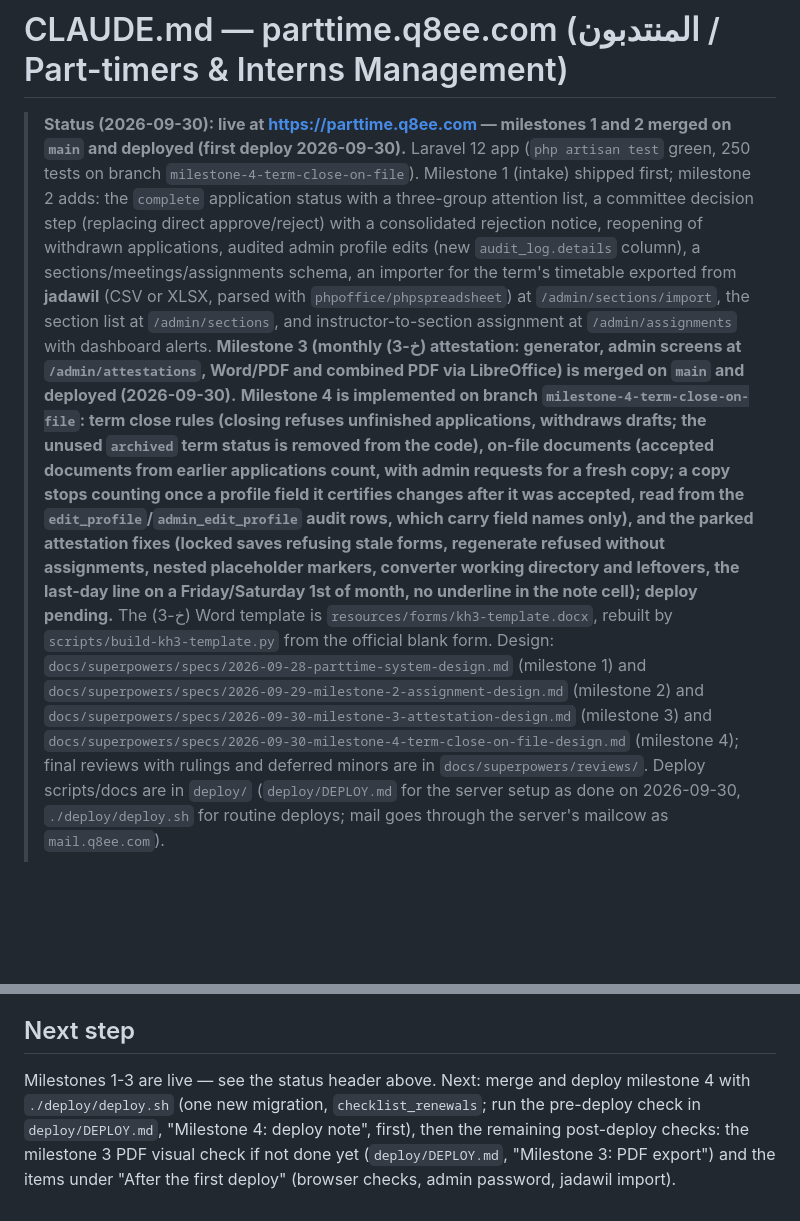
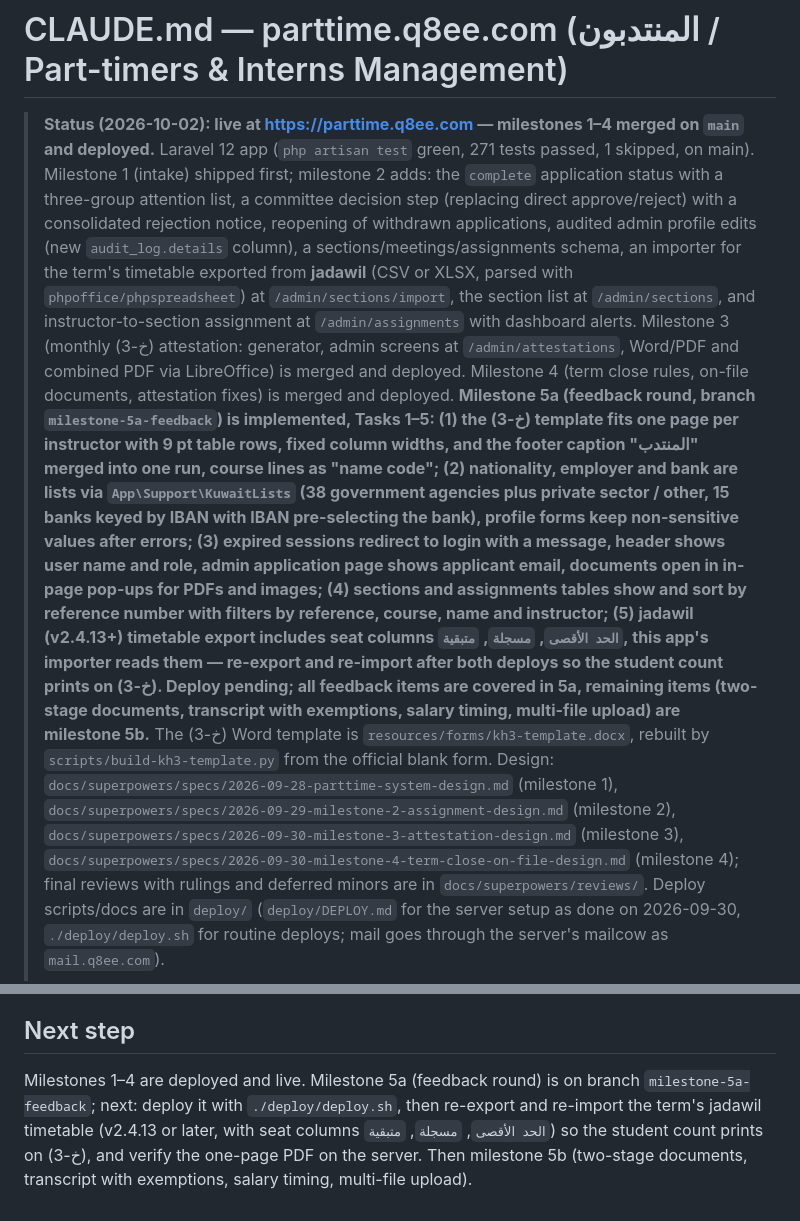
Before and after one commit to malshar/parttime.q8ee.com, a Markdown page: CLAUDE.md, 2 parts joined by grey strips. Rendered like a GitHub page; blank space fills up the shorter version.

Commit message:
docs: milestone 5a status and deploy notes
Co-Authored-By: Claude Fable 5.1 <noreply@anthropic.com>

```diff
--- a/CLAUDE.md
+++ b/CLAUDE.md
@@ -1,39 +1,42 @@
 # CLAUDE.md — parttime.q8ee.com (المنتدبون / Part-timers & Interns Management)
 
-> **Status (2026-09-30): live at https://parttime.q8ee.com — milestones 1
-> and 2 merged on `main` and deployed (first deploy 2026-09-30).** Laravel 12
-> app (`php artisan test` green, 250 tests on branch
-> `milestone-4-term-close-on-file`). Milestone 1 (intake)
-> shipped first; milestone 2 adds: the `complete` application status with a
-> three-group attention list, a committee decision step (replacing direct
-> approve/reject) with a consolidated rejection notice, reopening of
-> withdrawn applications, audited admin profile edits (new
-> `audit_log.details` column), a sections/meetings/assignments schema, an
-> importer for the term's timetable exported from **jadawil** (CSV or XLSX,
-> parsed with `phpoffice/phpspreadsheet`) at `/admin/sections/import`, the
-> section list at `/admin/sections`, and instructor-to-section assignment at
-> `/admin/assignments` with dashboard alerts. **Milestone 3 (monthly (خ-3)
-> attestation: generator, admin screens at `/admin/attestations`, Word/PDF
-> and combined PDF via LibreOffice) is merged on `main` and deployed
-> (2026-09-30).**
-> **Milestone 4 is implemented on branch `milestone-4-term-close-on-file`:
-> term close rules (closing refuses unfinished applications, withdraws
-> drafts; the unused `archived` term status is removed from the code), on-file documents (accepted documents from
-> earlier applications count, with admin requests for a fresh copy; a copy
-> stops counting once a profile field it certifies changes after it was
-> accepted, read from the `edit_profile`/`admin_edit_profile` audit rows,
-> which carry field names only), and
-> the parked attestation fixes (locked saves refusing stale forms,
-> regenerate refused without assignments, nested placeholder markers,
-> converter working directory and leftovers, the last-day line on a
-> Friday/Saturday 1st of month, no underline in the note cell); deploy
-> pending.** The (خ-3) Word template is
-> `resources/forms/kh3-template.docx`, rebuilt by
+> **Status (2026-10-02): live at https://parttime.q8ee.com — milestones 1–4
+> merged on `main` and deployed.** Laravel 12 app (`php artisan test` green,
+> 271 tests passed, 1 skipped, on main). Milestone 1 (intake) shipped first;
+> milestone 2 adds: the `complete` application status with a three-group
+> attention list, a committee decision step (replacing direct approve/reject)
+> with a consolidated rejection notice, reopening of withdrawn applications,
+> audited admin profile edits (new `audit_log.details` column),
+> a sections/meetings/assignments schema, an importer for the term's timetable
+> exported from **jadawil** (CSV or XLSX, parsed with `phpoffice/phpspreadsheet`)
+> at `/admin/sections/import`, the section list at `/admin/sections`, and
+> instructor-to-section assignment at `/admin/assignments` with dashboard
+> alerts. Milestone 3 (monthly (خ-3) attestation: generator, admin screens at
+> `/admin/attestations`, Word/PDF and combined PDF via LibreOffice) is merged
+> and deployed. Milestone 4 (term close rules, on-file documents, attestation
+> fixes) is merged and deployed. **Milestone 5a (feedback round, branch
+> `milestone-5a-feedback`) is implemented, Tasks 1–5: (1) the (خ-3) template
+> fits one page per instructor with 9 pt table rows, fixed column widths, and
+> the footer caption "المنتدب" merged into one run, course lines as "name
+> code"; (2) nationality, employer and bank are lists via `App\Support\KuwaitLists`
+> (38 government agencies plus private sector / other, 15 banks keyed by IBAN
+> with IBAN pre-selecting the bank), profile forms keep non-sensitive values
+> after errors; (3) expired sessions redirect to login with a message, header
+> shows user name and role, admin application page shows applicant email,
+> documents open in in-page pop-ups for PDFs and images; (4) sections and
+> assignments tables show and sort by reference number with filters by
+> reference, course, name and instructor; (5) jadawil (v2.4.13+) timetable
+> export includes seat columns `الحد الأقصى`, `مسجلة`, `متبقية`, this app's
+> importer reads them — re-export and re-import after both deploys so the
+> student count prints on (خ-3). Deploy pending; all feedback items are
+> covered in 5a, remaining items (two-stage documents, transcript with
+> exemptions, salary timing, multi-file upload) are milestone 5b.** The (خ-3)
+> Word template is `resources/forms/kh3-template.docx`, rebuilt by
 > `scripts/build-kh3-template.py` from the official blank form. Design:
-> `docs/superpowers/specs/2026-09-28-parttime-system-design.md` (milestone 1)
-> and `docs/superpowers/specs/2026-09-29-milestone-2-assignment-design.md`
-> (milestone 2) and `docs/superpowers/specs/2026-09-30-milestone-3-attestation-design.md`
-> (milestone 3) and `docs/superpowers/specs/2026-09-30-milestone-4-term-close-on-file-design.md`
+> `docs/superpowers/specs/2026-09-28-parttime-system-design.md` (milestone 1),
+> `docs/superpowers/specs/2026-09-29-milestone-2-assignment-design.md`
+> (milestone 2), `docs/superpowers/specs/2026-09-30-milestone-3-attestation-design.md`
+> (milestone 3), `docs/superpowers/specs/2026-09-30-milestone-4-term-close-on-file-design.md`
 > (milestone 4); final reviews with rulings and deferred minors are in
 > `docs/superpowers/reviews/`. Deploy scripts/docs are in `deploy/` (`deploy/DEPLOY.md` for
 > the server setup as done on 2026-09-30, `./deploy/deploy.sh` for routine
@@ -125,10 +128,10 @@ Pick per scope. Arabic-first, RTL, complete translation coverage from day one.
 
 ## Next step
 
-Milestones 1-3 are live — see the status header above. Next: merge and
-deploy milestone 4 with `./deploy/deploy.sh` (one new migration,
-`checklist_renewals`; run the pre-deploy check in `deploy/DEPLOY.md`,
-"Milestone 4: deploy note", first), then the remaining post-deploy checks:
-the milestone 3 PDF visual check if not done yet (`deploy/DEPLOY.md`,
-"Milestone 3: PDF export") and the items under "After the first deploy"
-(browser checks, admin password, jadawil import).
+Milestones 1–4 are deployed and live. Milestone 5a (feedback round) is on
+branch `milestone-5a-feedback`; next: deploy it with `./deploy/deploy.sh`,
+then re-export and re-import the term's jadawil timetable (v2.4.13 or later,
+with seat columns `الحد الأقصى`, `مسجلة`, `متبقية`) so the student count
+prints on (خ-3), and verify the one-page PDF on the server. Then milestone 5b
+(two-stage documents, transcript with exemptions, salary timing, multi-file
+upload).
```
Also changed, not shown: PROGRESS.md (+29 -27 lines), deploy/DEPLOY.md (+6 -5 lines).
